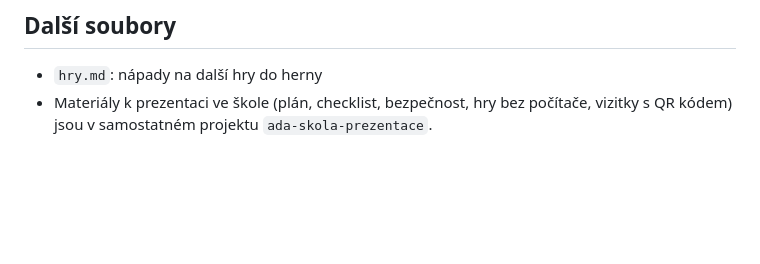
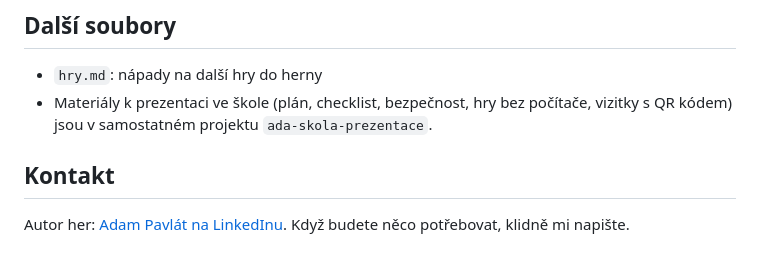
Before and after one commit to SupermanAdam007/bobikova-herna, a Markdown page: README.md, the part around the change. Drawn GitHub-style; blank space fills up the shorter version.

Commit message:
Do README přidán kontakt na autora.

```diff
--- a/README.md
+++ b/README.md
@@ -36,3 +36,6 @@ Klíč `ELEVENLABS_APIKEY` se čte jen z prostředí a do souborů se nezapisuje
 ## Další soubory
 - `hry.md`: nápady na další hry do herny
 - Materiály k prezentaci ve škole (plán, checklist, bezpečnost, hry bez počítače, vizitky s QR kódem) jsou v samostatném projektu `ada-skola-prezentace`.
+
+## Kontakt
+Autor her: [Adam Pavlát na LinkedInu](https://www.linkedin.com/in/adam-pavlat/). Když budete něco potřebovat, klidně mi napište.
```
